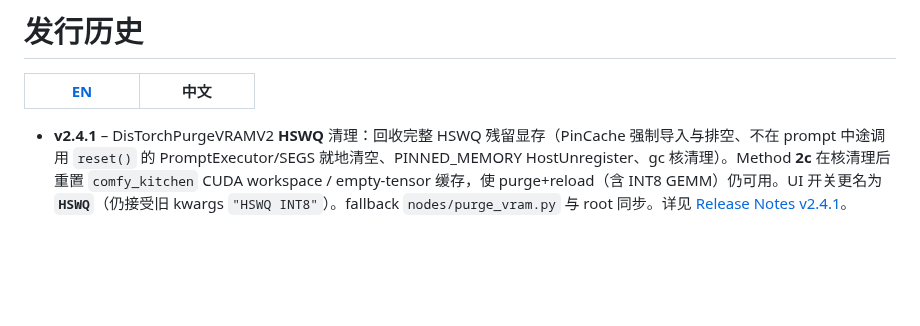
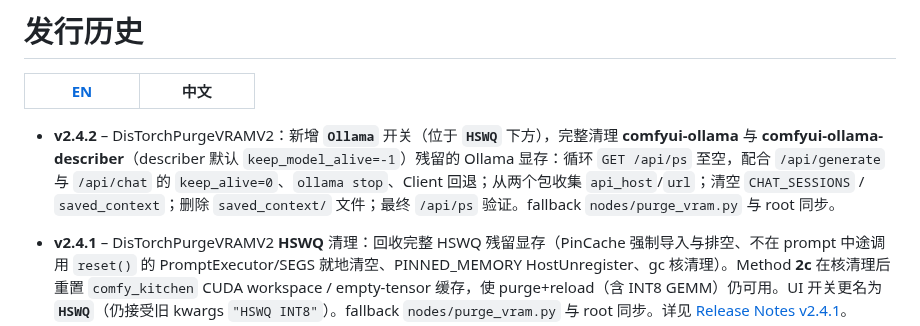
Before and after one commit to ussoewwin/ComfyUI-DistorchMemoryManager, a Markdown page: zhmd/changelog/changelog.md, the part around the change. GitHub-like rendering; blank space fills up the shorter version.

```diff
--- a/zhmd/changelog/changelog.md
+++ b/zhmd/changelog/changelog.md
@@ -6,6 +6,8 @@
     <td align="center" bgcolor="#d4465e" width="88" height="36"><font color="#ffffff"><b>中文</b></font></td>
   </tr>
 </table>
+
+* **v2.4.2** – DisTorchPurgeVRAMV2：新增 **`Ollama`** 开关（位于 **`HSWQ`** 下方），完整清理 **comfyui-ollama** 与 **comfyui-ollama-describer**（describer 默认 `keep_model_alive=-1`）残留的 Ollama 显存：循环 `GET /api/ps` 至空，配合 `/api/generate` 与 `/api/chat` 的 `keep_alive=0`、`ollama stop`、Client 回退；从两个包收集 `api_host`/`url`；清空 `CHAT_SESSIONS` / `saved_context`；删除 `saved_context/` 文件；最终 `/api/ps` 验证。fallback `nodes/purge_vram.py` 与 root 同步。
 
 * **v2.4.1** – DisTorchPurgeVRAMV2 **HSWQ** 清理：回收完整 HSWQ 残留显存（PinCache 强制导入与排空、不在 prompt 中途调用 `reset()` 的 PromptExecutor/SEGS 就地清空、PINNED_MEMORY HostUnregister、gc 核清理）。Method **2c** 在核清理后重置 `comfy_kitchen` CUDA workspace / empty-tensor 缓存，使 purge+reload（含 INT8 GEMM）仍可用。UI 开关更名为 **`HSWQ`**（仍接受旧 kwargs `"HSWQ INT8"`）。fallback `nodes/purge_vram.py` 与 root 同步。详见 [Release Notes v2.4.1](https://github.com/ussoewwin/ComfyUI-DistorchMemoryManager/blob/main/zhmd/v2.4.1.md)。
 
```
Also changed, not shown: README.md (+17 -5 lines), zhmd/README.md (+17 -5 lines), png/pvram2.png.
